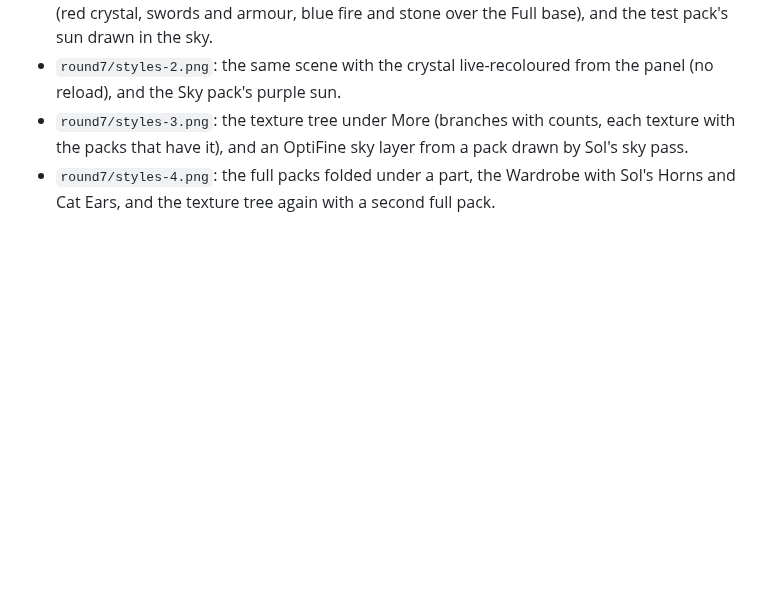
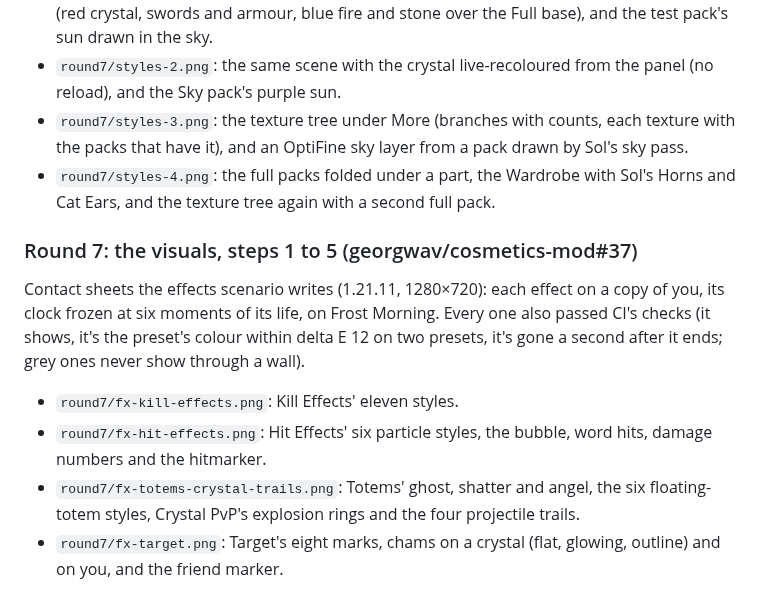
Before and after one commit to Georgwav/Cosmetics-Mod, a Markdown page: README.md, the part around the change. Rendered like a GitHub page; blank space fills up the shorter version.

Commit message:
Round 7: the visuals' contact sheets, steps 1 to 5

```diff
--- a/README.md
+++ b/README.md
@@ -53,3 +53,14 @@ From local runs (1.21.11). The packs in the Styles shots are the made-up test pa
 - `round7/styles-2.png`: the same scene with the crystal live-recoloured from the panel (no reload), and the Sky pack's purple sun.
 - `round7/styles-3.png`: the texture tree under More (branches with counts, each texture with the packs that have it), and an OptiFine sky layer from a pack drawn by Sol's sky pass.
 - `round7/styles-4.png`: the full packs folded under a part, the Wardrobe with Sol's Horns and Cat Ears, and the texture tree again with a second full pack.
+
+### Round 7: the visuals, steps 1 to 5 (georgwav/cosmetics-mod#37)
+
+Contact sheets the effects scenario writes (1.21.11, 1280×720): each effect on a copy of you, its clock frozen at six
+moments of its life, on Frost Morning. Every one also passed CI's checks (it shows, it's the preset's colour within
+delta E 12 on two presets, it's gone a second after it ends; grey ones never show through a wall).
+
+- `round7/fx-kill-effects.png`: Kill Effects' eleven styles.
+- `round7/fx-hit-effects.png`: Hit Effects' six particle styles, the bubble, word hits, damage numbers and the hitmarker.
+- `round7/fx-totems-crystal-trails.png`: Totems' ghost, shatter and angel, the six floating-totem styles, Crystal PvP's explosion rings and the four projectile trails.
+- `round7/fx-target.png`: Target's eight marks, chams on a crystal (flat, glowing, outline) and on you, and the friend marker.
```
Also changed, not shown: round7/fx-hit-effects.png (added), 3 other files.
